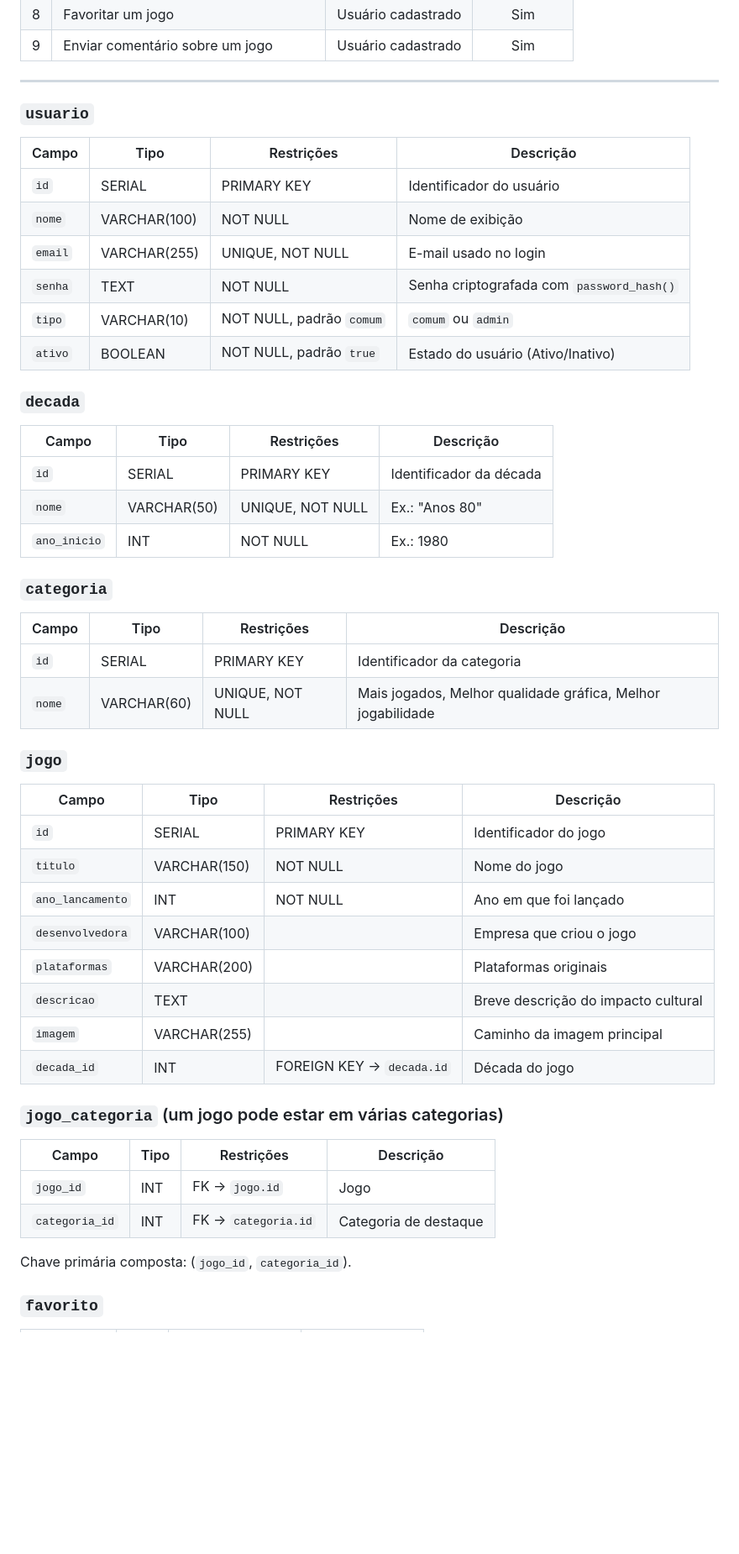
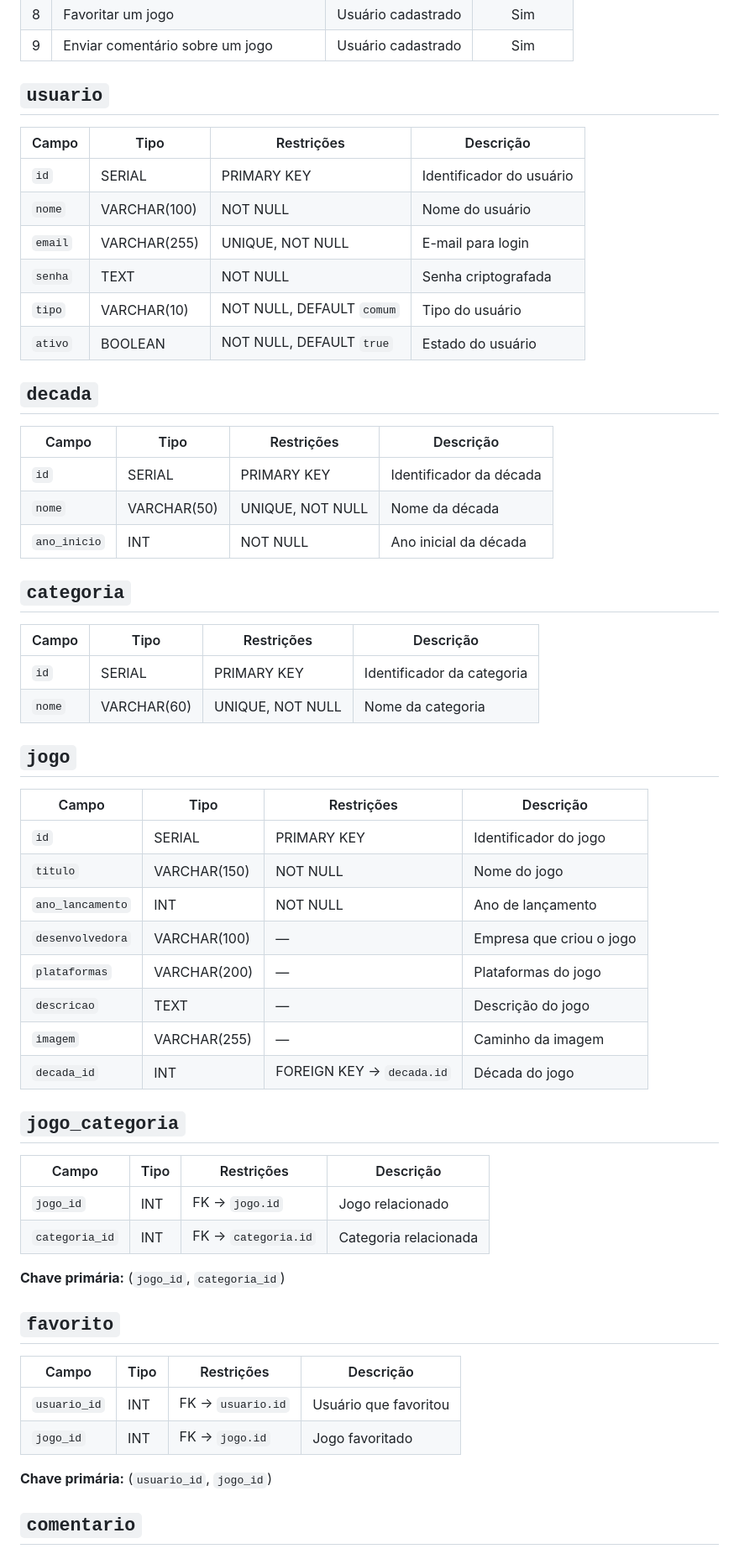
Before and after one commit to Livia-MP-Null/game_erah, a Markdown page: README.md, the part around one of its changes. Shown at 84% size. Drawn GitHub-style; blank space fills up the shorter version.

Commit message:
Update README with database schema details
Added user, decade, category, game, favorite, and comment tables with their respective fields and constraints.

```diff
--- a/README.md
+++ b/README.md
@@ -261,57 +261,62 @@ game_erah
 | 8 | Favoritar um jogo | Usuário cadastrado | Sim |
 | 9 | Enviar comentário sobre um jogo | Usuário cadastrado | Sim |
 
----
+## `usuario`
 
+| Campo   | Tipo         | Restrições                | Descrição                |
+| ------- | ------------ | ------------------------- | ------------------------ |
+| `id`    | SERIAL       | PRIMARY KEY               | Identificador do usuário |
+| `nome`  | VARCHAR(100) | NOT NULL                  | Nome do usuário          |
+| `email` | VARCHAR(255) | UNIQUE, NOT NULL          | E-mail para login        |
+| `senha` | TEXT         | NOT NULL                  | Senha criptografada      |
+| `tipo`  | VARCHAR(10)  | NOT NULL, DEFAULT `comum` | Tipo do usuário          |
+| `ativo` | BOOLEAN      | NOT NULL, DEFAULT `true`  | Estado do usuário        |
 
+## `decada`
 
-### `usuario`
+| Campo        | Tipo        | Restrições       | Descrição               |
+| ------------ | ----------- | ---------------- | ----------------------- |
+| `id`         | SERIAL      | PRIMARY KEY      | Identificador da década |
+| `nome`       | VARCHAR(50) | UNIQUE, NOT NULL | Nome da década          |
+| `ano_inicio` | INT         | NOT NULL         | Ano inicial da década   |
 
-| Campo | Tipo | Restrições | Descrição |
-|-------|------|-----------|-----------|
-| `id` | SERIAL | PRIMARY KEY | Identificador do usuário |
-| `nome` | VARCHAR(100) | NOT NULL | Nome de exibição |
-| `email` | VARCHAR(255) | UNIQUE, NOT NULL | E-mail usado no login |
-| `senha` | TEXT | NOT NULL | Senha criptografada com `password_hash()` |
-| `tipo` | VARCHAR(10) | NOT NULL, padrão `comum` | `comum` ou `admin` |
-| `ativo` | BOOLEAN | NOT NULL, padrão `true` | Estado do usuário (Ativo/Inativo) |
+## `categoria`
 
-### `decada`
+| Campo  | Tipo        | Restrições       | Descrição                  |
+| ------ | ----------- | ---------------- | -------------------------- |
+| `id`   | SERIAL      | PRIMARY KEY      | Identificador da categoria |
+| `nome` | VARCHAR(60) | UNIQUE, NOT NULL | Nome da categoria          |
 
-| Campo | Tipo | Restrições | Descrição |
-|-------|------|-----------|-----------|
-| `id` | SERIAL | PRIMARY KEY | Identificador da década |
-| `nome` | VARCHAR(50) | UNIQUE, NOT NULL | Ex.: "Anos 80" |
-| `ano_inicio` | INT | NOT NULL | Ex.: 1980 |
+## `jogo`
 
-### `categoria`
+| Campo            | Tipo         | Restrições                | Descrição                |
+| ---------------- | ------------ | ------------------------- | ------------------------ |
+| `id`             | SERIAL       | PRIMARY KEY               | Identificador do jogo    |
+| `titulo`         | VARCHAR(150) | NOT NULL                  | Nome do jogo             |
+| `ano_lancamento` | INT          | NOT NULL                  | Ano de lançamento        |
+| `desenvolvedora` | VARCHAR(100) | —                         | Empresa que criou o jogo |
+| `plataformas`    | VARCHAR(200) | —                         | Plataformas do jogo      |
+| `descricao`      | TEXT         | —                         | Descrição do jogo        |
+| `imagem`         | VARCHAR(255) | —                         | Caminho da imagem        |
+| `decada_id`      | INT          | FOREIGN KEY → `decada.id` | Década do jogo           |
 
-| Campo | Tipo | Restrições | Descrição |
-|-------|------|-----------|-----------|
-| `id` | SERIAL | PRIMARY KEY | Identificador da categoria |
-| `nome` | VARCHAR(60) | UNIQUE, NOT NULL | Mais jogados, Melhor qualidade gráfica, Melhor jogabilidade |
+## `jogo_categoria`
 
-### `jogo`
+| Campo          | Tipo | Restrições          | Descrição             |
+| -------------- | ---- | ------------------- | --------------------- |
+| `jogo_id`      | INT  | FK → `jogo.id`      | Jogo relacionado      |
+| `categoria_id` | INT  | FK → `categoria.id` | Categoria relacionada |
 
-| Campo | Tipo | Restrições | Descrição |
-|-------|------|-----------|-----------|
-| `id` | SERIAL | PRIMARY KEY | Identificador do jogo |
-| `titulo` | VARCHAR(150) | NOT NULL | Nome do jogo |
-| `ano_lancamento` | INT | NOT NULL | Ano em que foi lançado |
-| `desenvolvedora` | VARCHAR(100) | | Empresa que criou o jogo |
-| `plataformas` | VARCHAR(200) | | Plataformas originais |
-| `descricao` | TEXT | | Breve descrição do impacto cultural |
-| `imagem` | VARCHAR(255) | | Caminho da imagem principal |
-| `decada_id` | INT | FOREIGN KEY → `decada.id` | Década do jogo |
+**Chave primária:** (`jogo_id`, `categoria_id`)
 
-### `jogo_categoria` (um jogo pode estar em várias categorias)
+## `favorito`
 
-| Campo | Tipo | Restrições | Descrição |
-|-------|------|-----------|-----------|
-| `jogo_id` | INT | FK → `jogo.id` | Jogo |
-| `categoria_id` | INT | FK → `categoria.id` | Categoria de destaque |
+| Campo        | Tipo | Restrições        | Descrição             |
+| ------------ | ---- | ----------------- | --------------------- |
+| `usuario_id` | INT  | FK → `usuario.id` | Usuário que favoritou |
+| `jogo_id`    | INT  | FK → `jogo.id`    | Jogo favoritado       |
 
-Chave primária composta: (`jogo_id`, `categoria_id`).
+**Chave primária:** (`usuario_id`, `jogo_id`)
 
-### `favorito`
+## `comentario`
 
```
Also changed, not shown: other parts of README.md (+7 -18 lines).
